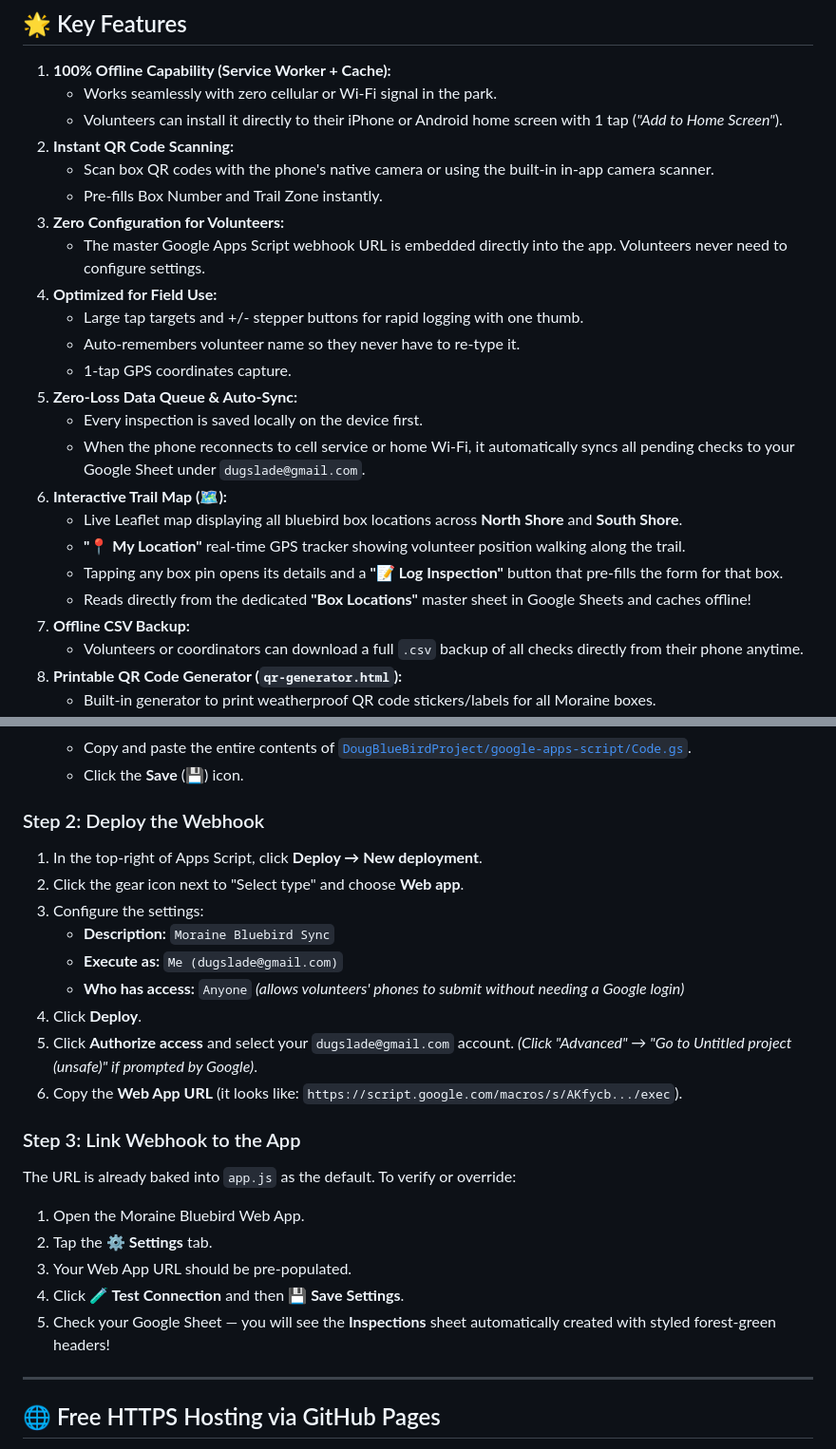
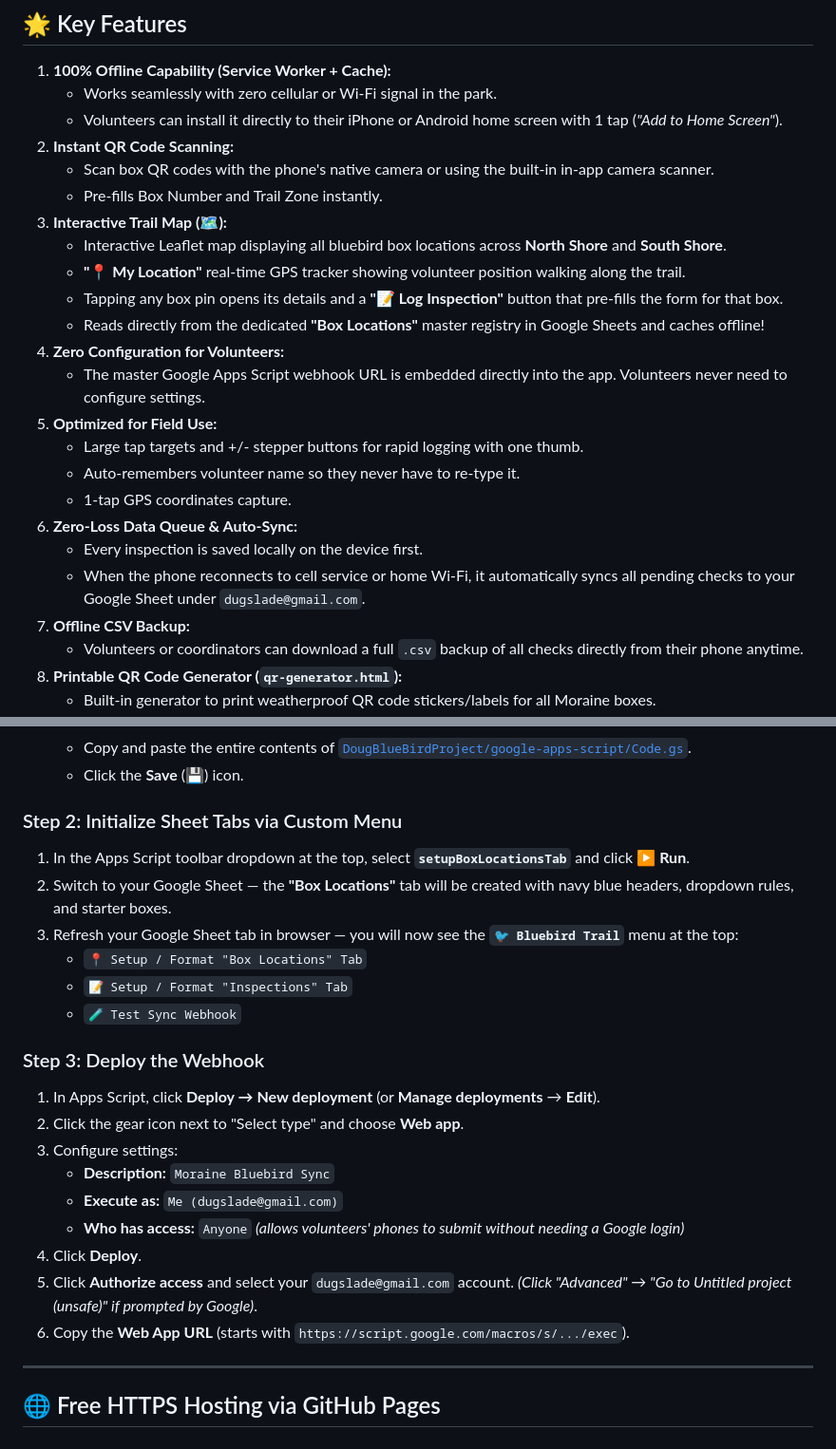
Before and after one commit to dugslade/DougBlueBirdProject, a Markdown page: README.md, 2 parts joined by grey strips. Shown at 95% size. Drawn GitHub-style.

```diff
--- a/README.md
+++ b/README.md
@@ -12,20 +12,20 @@ An offline-first, mobile Progressive Web App (PWA) for Moraine State Park volunt
 2. **Instant QR Code Scanning:**
    - Scan box QR codes with the phone's native camera or using the built-in in-app camera scanner.
    - Pre-fills Box Number and Trail Zone instantly.
-3. **Zero Configuration for Volunteers:**
+3. **Interactive Trail Map (🗺️):**
+   - Interactive Leaflet map displaying all bluebird box locations across **North Shore** and **South Shore**.
+   - **"📍 My Location"** real-time GPS tracker showing volunteer position walking along the trail.
+   - Tapping any box pin opens its details and a **"📝 Log Inspection"** button that pre-fills the form for that box.
+   - Reads directly from the dedicated **"Box Locations"** master registry in Google Sheets and caches offline!
+4. **Zero Configuration for Volunteers:**
    - The master Google Apps Script webhook URL is embedded directly into the app. Volunteers never need to configure settings.
-4. **Optimized for Field Use:**
+5. **Optimized for Field Use:**
    - Large tap targets and +/- stepper buttons for rapid logging with one thumb.
    - Auto-remembers volunteer name so they never have to re-type it.
    - 1-tap GPS coordinates capture.
-5. **Zero-Loss Data Queue & Auto-Sync:**
+6. **Zero-Loss Data Queue & Auto-Sync:**
    - Every inspection is saved locally on the device first.
    - When the phone reconnects to cell service or home Wi-Fi, it automatically syncs all pending checks to your Google Sheet under `dugslade@gmail.com`.
-6. **Interactive Trail Map (🗺️):**
-   - Live Leaflet map displaying all bluebird box locations across **North Shore** and **South Shore**.
-   - **"📍 My Location"** real-time GPS tracker showing volunteer position walking along the trail.
-   - Tapping any box pin opens its details and a **"📝 Log Inspection"** button that pre-fills the form for that box.
-   - Reads directly from the dedicated **"Box Locations"** master sheet in Google Sheets and caches offline!
 7. **Offline CSV Backup:**
    - Volunteers or coordinators can download a full `.csv` backup of all checks directly from their phone anytime.
 8. **Printable QR Code Generator (`qr-generator.html`):**
@@ -118,26 +172,26 @@ If a new volunteer forgets to prep ahead of time, the moment they scan **any box
    - Copy and paste the entire contents of [`DougBlueBirdProject/google-apps-script/Code.gs`](google-apps-script/Code.gs).
    - Click the **Save** (💾) icon.
 
-### Step 2: Deploy the Webhook
+### Step 2: Initialize Sheet Tabs via Custom Menu
 
-1. In the top-right of Apps Script, click **Deploy → New deployment**.
+1. In the Apps Script toolbar dropdown at the top, select **`setupBoxLocationsTab`** and click **▶️ Run**.
+2. Switch to your Google Sheet — the **"Box Locations"** tab will be created with navy blue headers, dropdown rules, and starter boxes.
+3. Refresh your Google Sheet tab in browser — you will now see the **`🐦 Bluebird Trail`** menu at the top:
+   - `📍 Setup / Format "Box Locations" Tab`
+   - `📝 Setup / Format "Inspections" Tab`
+   - `🧪 Test Sync Webhook`
+
+### Step 3: Deploy the Webhook
+
+1. In Apps Script, click **Deploy → New deployment** (or **Manage deployments** → **Edit**).
 2. Click the gear icon next to "Select type" and choose **Web app**.
-3. Configure the settings:
+3. Configure settings:
    - **Description:** `Moraine Bluebird Sync`
    - **Execute as:** `Me (dugslade@gmail.com)`
    - **Who has access:** `Anyone` *(allows volunteers' phones to submit without needing a Google login)*
 4. Click **Deploy**.
 5. Click **Authorize access** and select your `dugslade@gmail.com` account. *(Click "Advanced" → "Go to Untitled project (unsafe)" if prompted by Google)*.
-6. Copy the **Web App URL** (it looks like: `https://script.google.com/macros/s/AKfycb.../exec`).
-
-### Step 3: Link Webhook to the App
-
-The URL is already baked into `app.js` as the default. To verify or override:
-1. Open the Moraine Bluebird Web App.
-2. Tap the **⚙️ Settings** tab.
-3. Your Web App URL should be pre-populated.
-4. Click **🧪 Test Connection** and then **💾 Save Settings**.
-5. Check your Google Sheet — you will see the **Inspections** sheet automatically created with styled forest-green headers!
+6. Copy the **Web App URL** (starts with `https://script.google.com/macros/s/.../exec`).
 
 ---
 
```
Also changed, not shown: other parts of README.md (+58 -4 lines).
